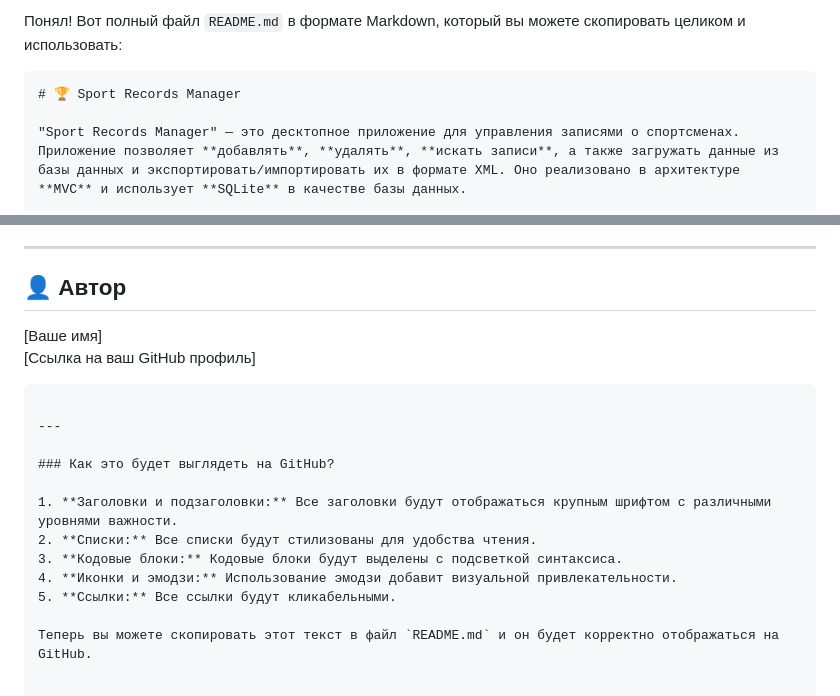
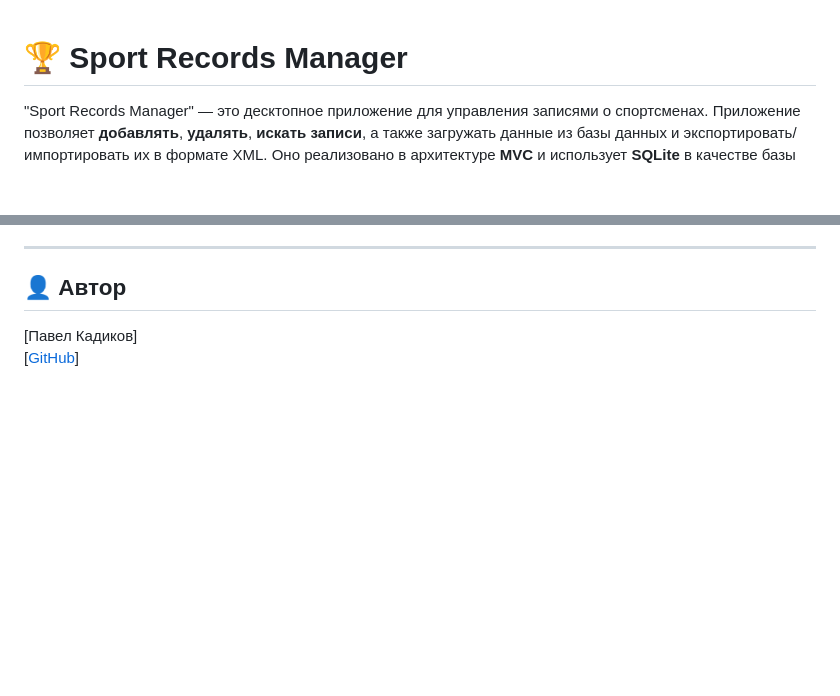
Before and after one commit to showmeurback/PPOIS-fourth-semestr, a Markdown page: Lab2/README.md, 2 parts joined by grey strips. Rendered like a GitHub page; blank space fills up the shorter version.

````diff
--- a/Lab2/README.md
+++ b/Lab2/README.md
@@ -1,6 +1,3 @@
-Понял! Вот полный файл `README.md` в формате Markdown, который вы можете скопировать целиком и использовать:
-
-```markdown
 # 🏆 Sport Records Manager
 
 "Sport Records Manager" — это десктопное приложение для управления записями о спортсменах. Приложение позволяет **добавлять**, **удалять**, **искать записи**, а также загружать данные из базы данных и экспортировать/импортировать их в формате XML. Оно реализовано в архитектуре **MVC** и использует **SQLite** в качестве базы данных.
@@ -169,18 +166,5 @@ source .venv/bin/activate  # Для Linux/MacOS
 
 ## 👤 Автор
 
-[Ваше имя]
-[Ссылка на ваш GitHub профиль]
-```
-
----
-
-### Как это будет выглядеть на GitHub?
-
-1. **Заголовки и подзаголовки:** Все заголовки будут отображаться крупным шрифтом с различными уровнями важности.
-2. **Списки:** Все списки будут стилизованы для удобства чтения.
-3. **Кодовые блоки:** Кодовые блоки будут выделены с подсветкой синтаксиса.
-4. **Иконки и эмодзи:** Использование эмодзи добавит визуальной привлекательности.
-5. **Ссылки:** Все ссылки будут кликабельными.
-
-Теперь вы можете скопировать этот текст в файл `README.md` и он будет корректно отображаться на GitHub.
+[Павел Кадиков]
+[[GitHub](https://github.com/showmeurback)]
````
